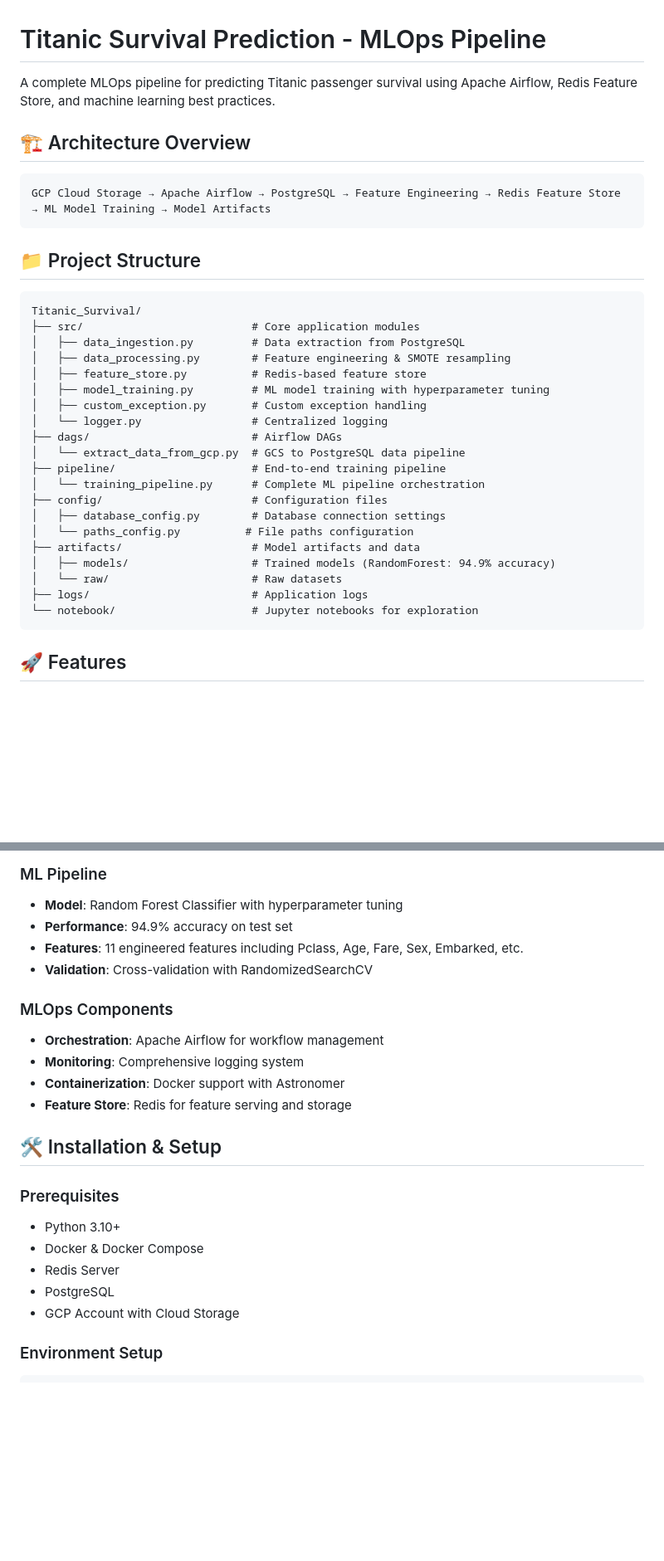
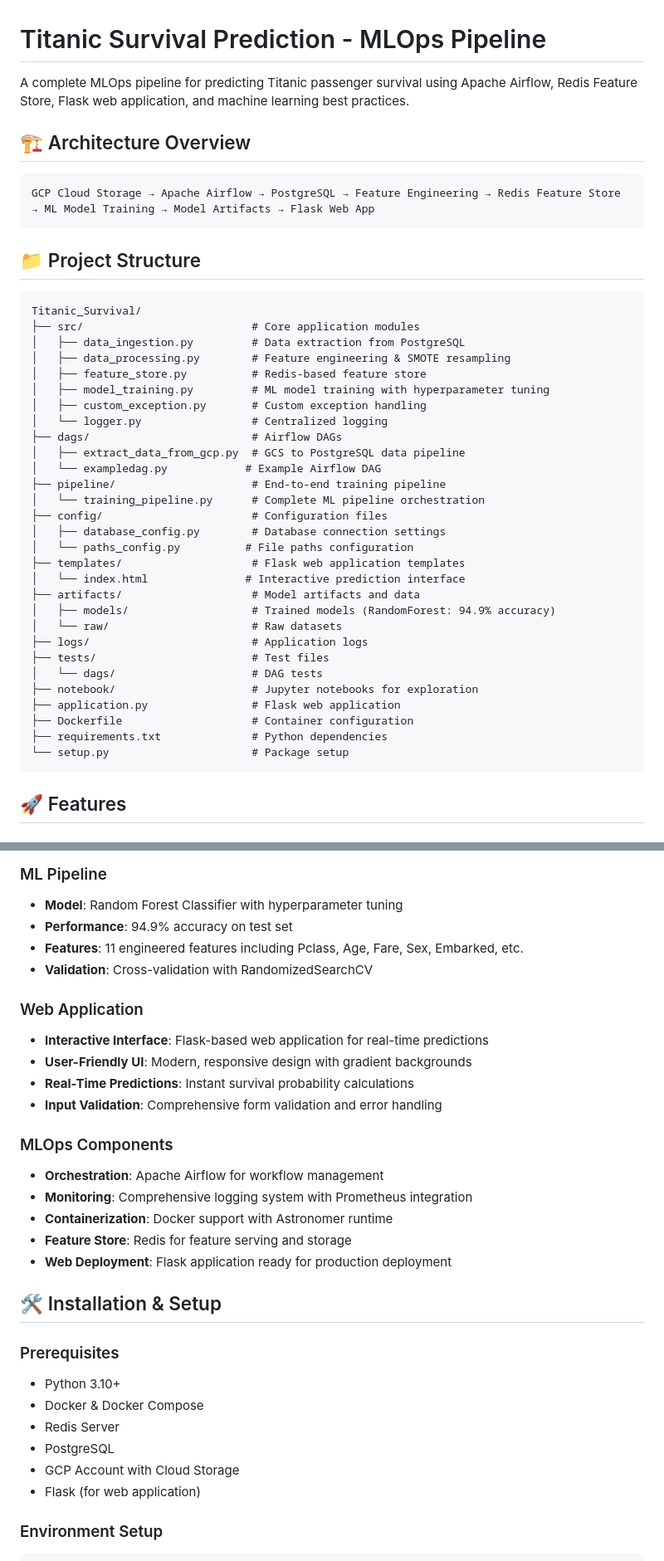
Before and after one commit to AbulFaizBangi/MLOps_Titanic-Survival-Project, a Markdown page: README.md, 2 parts joined by grey strips. Shown at 83% size. Drawn GitHub-style; blank space fills up the shorter version.

````diff
--- a/README.md
+++ b/README.md
@@ -1,11 +1,11 @@
 # Titanic Survival Prediction - MLOps Pipeline
 
-A complete MLOps pipeline for predicting Titanic passenger survival using Apache Airflow, Redis Feature Store, and machine learning best practices.
+A complete MLOps pipeline for predicting Titanic passenger survival using Apache Airflow, Redis Feature Store, Flask web application, and machine learning best practices.
 
 ## 🏗️ Architecture Overview
 
 ```
-GCP Cloud Storage → Apache Airflow → PostgreSQL → Feature Engineering → Redis Feature Store → ML Model Training → Model Artifacts
+GCP Cloud Storage → Apache Airflow → PostgreSQL → Feature Engineering → Redis Feature Store → ML Model Training → Model Artifacts → Flask Web App
 ```
 
 ## 📁 Project Structure
@@ -20,17 +20,26 @@ Titanic_Survival/
 │   ├── custom_exception.py       # Custom exception handling
 │   └── logger.py                 # Centralized logging
 ├── dags/                         # Airflow DAGs
-│   └── extract_data_from_gcp.py  # GCS to PostgreSQL data pipeline
+│   ├── extract_data_from_gcp.py  # GCS to PostgreSQL data pipeline
+│   └── exampledag.py            # Example Airflow DAG
 ├── pipeline/                     # End-to-end training pipeline
 │   └── training_pipeline.py      # Complete ML pipeline orchestration
 ├── config/                       # Configuration files
 │   ├── database_config.py        # Database connection settings
 │   └── paths_config.py          # File paths configuration
+├── templates/                    # Flask web application templates
+│   └── index.html               # Interactive prediction interface
 ├── artifacts/                    # Model artifacts and data
 │   ├── models/                   # Trained models (RandomForest: 94.9% accuracy)
 │   └── raw/                      # Raw datasets
 ├── logs/                         # Application logs
-└── notebook/                     # Jupyter notebooks for exploration
+├── tests/                        # Test files
+│   └── dags/                     # DAG tests
+├── notebook/                     # Jupyter notebooks for exploration
+├── application.py                # Flask web application
+├── Dockerfile                    # Container configuration
+├── requirements.txt              # Python dependencies
+└── setup.py                      # Package setup
 ```
 
 ## 🚀 Features
@@ -47,11 +56,18 @@ Titanic_Survival/
 - **Features**: 11 engineered features including Pclass, Age, Fare, Sex, Embarked, etc.
 - **Validation**: Cross-validation with RandomizedSearchCV
 
+### Web Application
+- **Interactive Interface**: Flask-based web application for real-time predictions
+- **User-Friendly UI**: Modern, responsive design with gradient backgrounds
+- **Real-Time Predictions**: Instant survival probability calculations
+- **Input Validation**: Comprehensive form validation and error handling
+
 ### MLOps Components
 - **Orchestration**: Apache Airflow for workflow management
-- **Monitoring**: Comprehensive logging system
-- **Containerization**: Docker support with Astronomer
+- **Monitoring**: Comprehensive logging system with Prometheus integration
+- **Containerization**: Docker support with Astronomer runtime
 - **Feature Store**: Redis for feature serving and storage
+- **Web Deployment**: Flask application ready for production deployment
 
 ## 🛠️ Installation & Setup
 
@@ -61,6 +77,7 @@ Titanic_Survival/
 - Redis Server
 - PostgreSQL
 - GCP Account with Cloud Storage
+- Flask (for web application)
 
 ### Environment Setup
 ```bash
````
Also changed, not shown: other parts of README.md (+75 -2 lines).
